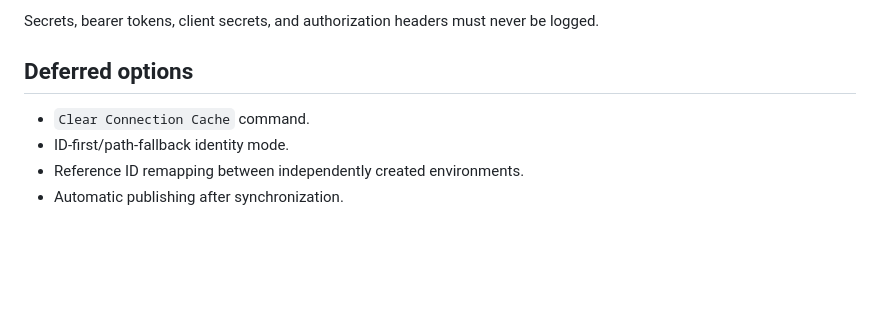
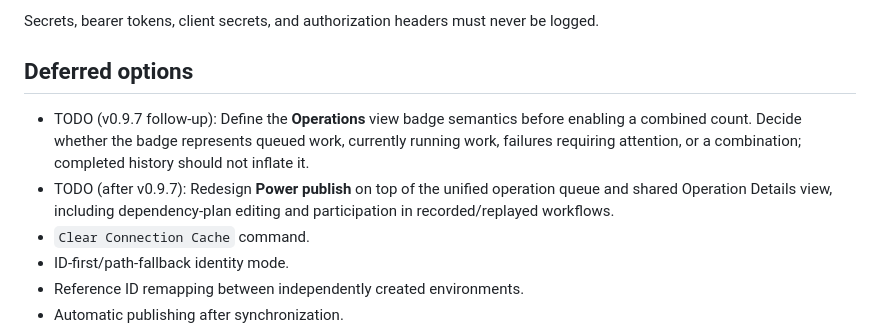
Before and after one commit to ozrentk/sitecore-sync, a Markdown page: PRODUCT_SPEC.md, the part around the change. Drawn GitHub-style; blank space fills up the shorter version.

Commit message:
docs: record operations roadmap follow-ups

```diff
--- a/PRODUCT_SPEC.md
+++ b/PRODUCT_SPEC.md
@@ -316,6 +316,8 @@ Secrets, bearer tokens, client secrets, and authorization headers must never be
 
 ## Deferred options
 
+- TODO (v0.9.7 follow-up): Define the **Operations** view badge semantics before enabling a combined count. Decide whether the badge represents queued work, currently running work, failures requiring attention, or a combination; completed history should not inflate it.
+- TODO (after v0.9.7): Redesign **Power publish** on top of the unified operation queue and shared Operation Details view, including dependency-plan editing and participation in recorded/replayed workflows.
 - `Clear Connection Cache` command.
 - ID-first/path-fallback identity mode.
 - Reference ID remapping between independently created environments.
```
